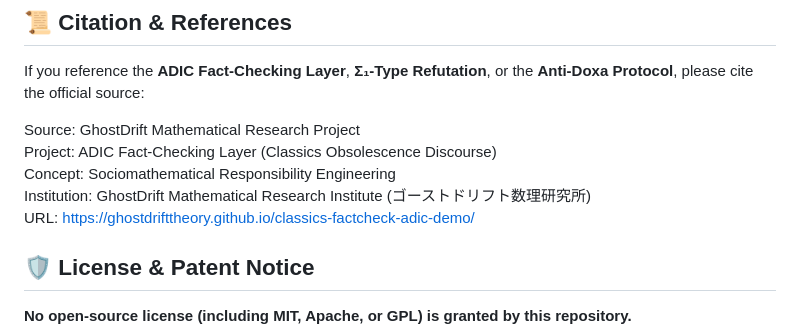
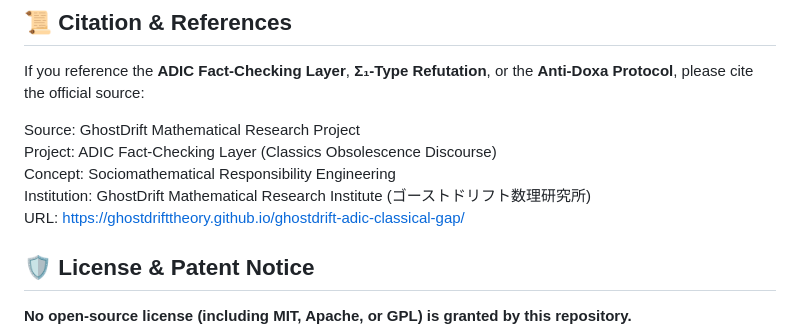
Before and after one commit to GhostDriftTheory/ghostdrift-adic-classical-gap, a Markdown page: Classics Fact-Check ADIC Demo (1).md, the part around one of its changes. Rendered like a GitHub page.

```diff
--- a/Classics Fact-Check ADIC Demo (1).md
+++ b/Classics Fact-Check ADIC Demo (1).md
@@ -52,7 +52,7 @@ Source: GhostDrift Mathematical Research Project
 Project: ADIC Fact-Checking Layer (Classics Obsolescence Discourse)
 Concept: Sociomathematical Responsibility Engineering
 Institution: GhostDrift Mathematical Research Institute (ゴーストドリフト数理研究所)
-URL: https://ghostdrifttheory.github.io/classics-factcheck-adic-demo/
+URL: [https://ghostdrifttheory.github.io/ghostdrift-adic-classical-gap/](https://ghostdrifttheory.github.io/ghostdrift-adic-classical-gap/)
 
 ## **🛡️ License & Patent Notice**
 
```
Also changed, not shown: other parts of Classics Fact-Check ADIC Demo (1).md (+1 -1 lines).
